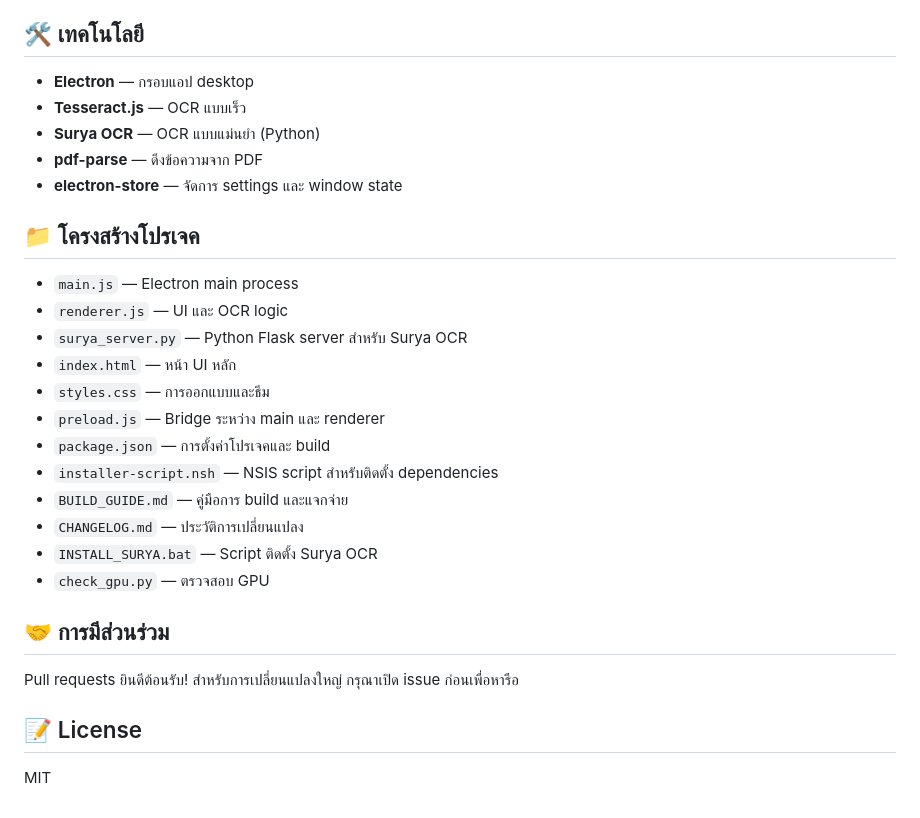
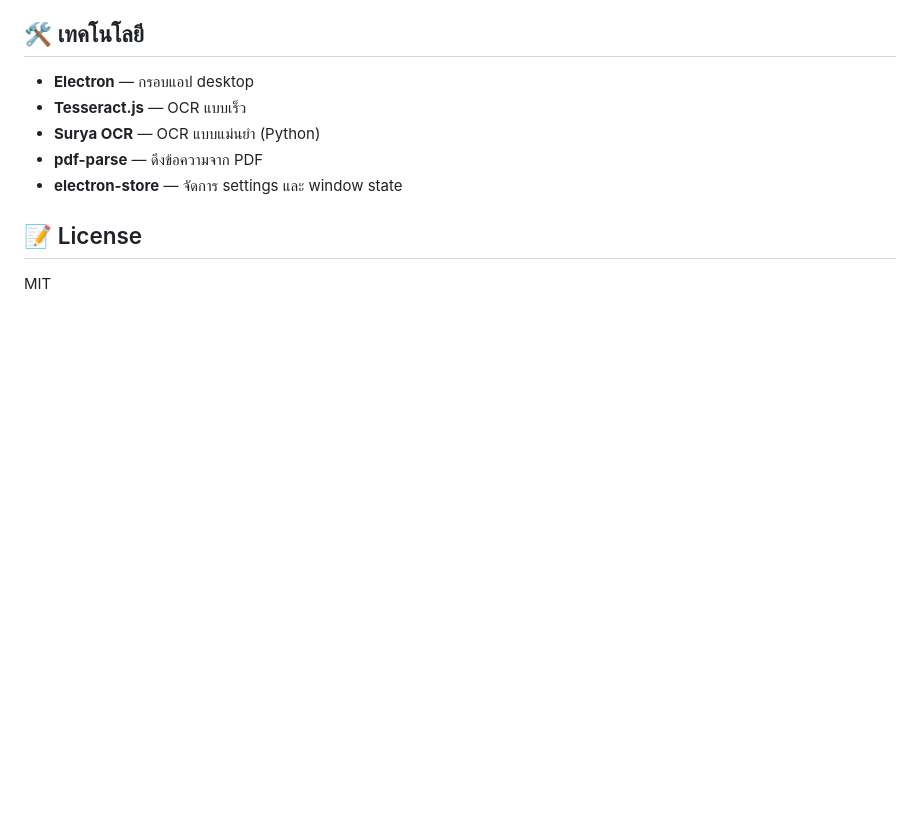
Before and after one commit to Panuwat-ta/desktop-app-text-extractor, a Markdown page: README.md, the part around the change. GitHub-like rendering; blank space fills up the shorter version.

Commit message:
Update README
Removed project structure and contribution sections from README.

```diff
--- a/README.md
+++ b/README.md
@@ -86,25 +86,6 @@ Desktop app สร้างด้วย Electron สำหรับดึงข
 - **pdf-parse** — ดึงข้อความจาก PDF
 - **electron-store** — จัดการ settings และ window state
 
-## 📁 โครงสร้างโปรเจค
-
-- `main.js` — Electron main process
-- `renderer.js` — UI และ OCR logic
-- `surya_server.py` — Python Flask server สำหรับ Surya OCR
-- `index.html` — หน้า UI หลัก
-- `styles.css` — การออกแบบและธีม
-- `preload.js` — Bridge ระหว่าง main และ renderer
-- `package.json` — การตั้งค่าโปรเจคและ build
-- `installer-script.nsh` — NSIS script สำหรับติดตั้ง dependencies
-- `BUILD_GUIDE.md` — คู่มือการ build และแจกจ่าย
-- `CHANGELOG.md` — ประวัติการเปลี่ยนแปลง
-- `INSTALL_SURYA.bat` — Script ติดตั้ง Surya OCR
-- `check_gpu.py` — ตรวจสอบ GPU
-
-## 🤝 การมีส่วนร่วม
-
-Pull requests ยินดีต้อนรับ! สำหรับการเปลี่ยนแปลงใหญ่ กรุณาเปิด issue ก่อนเพื่อหารือ
-
 ## 📝 License
 
 MIT
```
